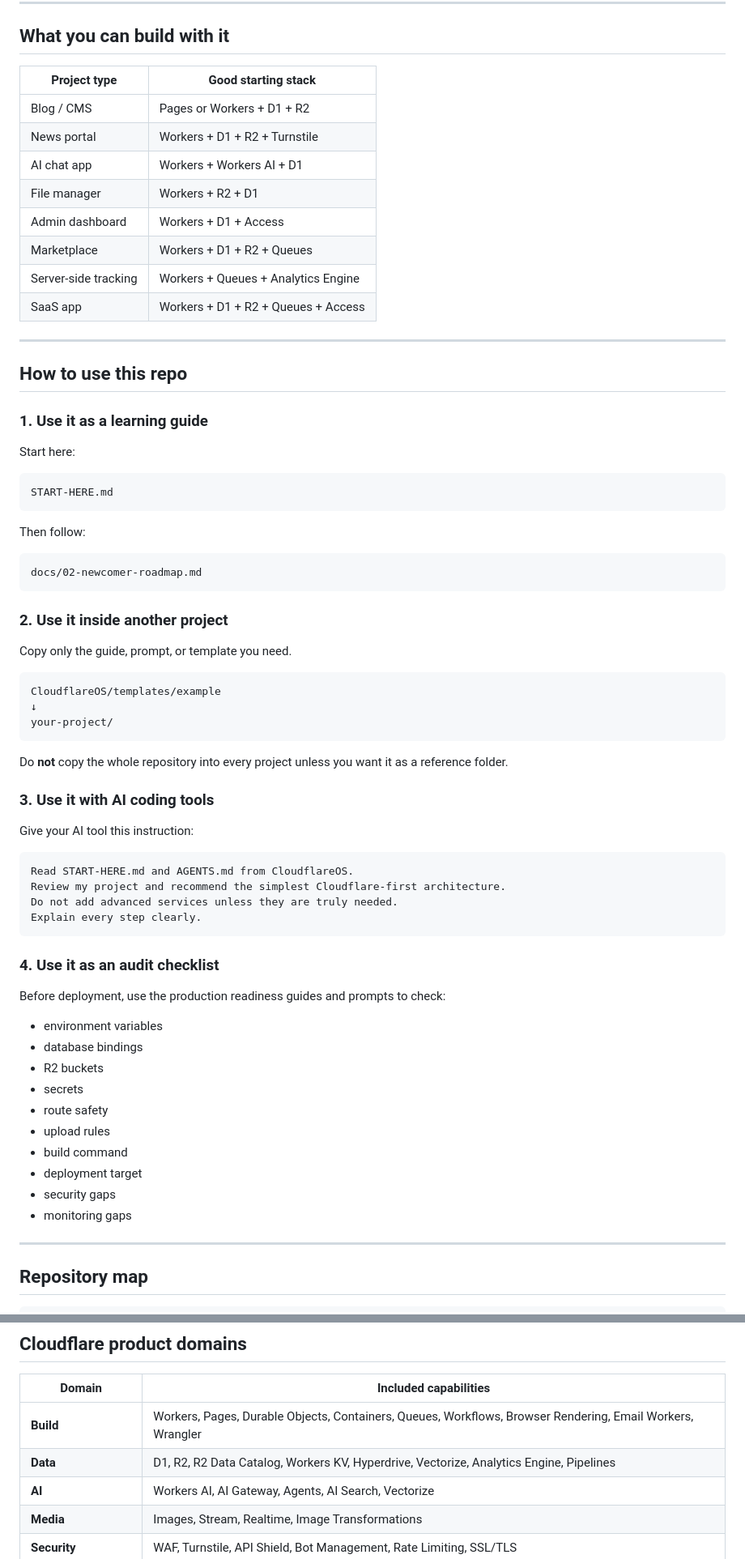
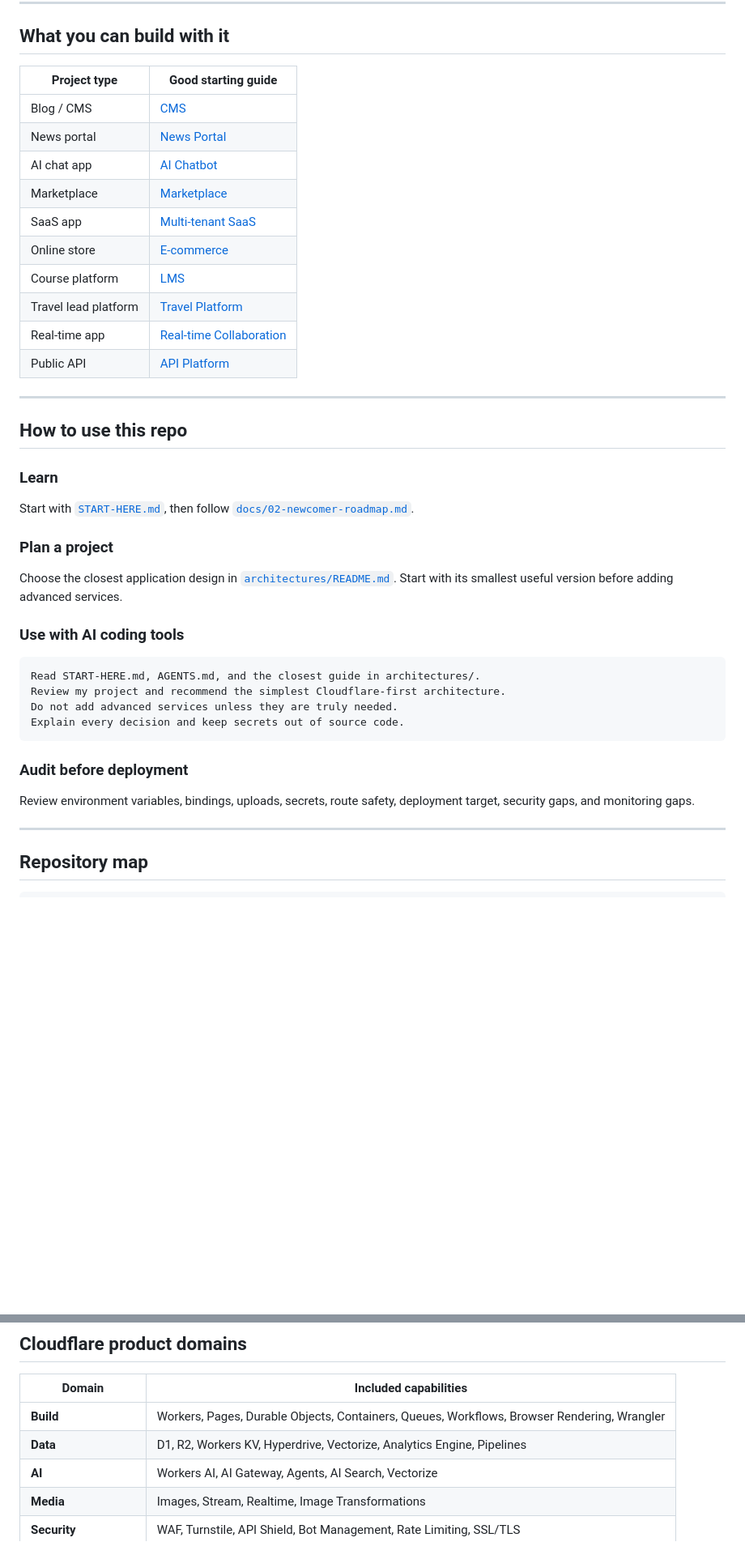
Before and after one commit to mahidulislamnakib/CloudflareOS, a Markdown page: README.md, 2 parts joined by grey strips. Shown at 81% size. Drawn GitHub-style; blank space fills up the shorter version.

Commit message:
docs: refresh repository status

````diff
--- a/README.md
+++ b/README.md
@@ -82,72 +66,43 @@ flowchart LR
 
 ## What you can build with it
 
-| Project type | Good starting stack |
+| Project type | Good starting guide |
 | --- | --- |
-| Blog / CMS | Pages or Workers + D1 + R2 |
-| News portal | Workers + D1 + R2 + Turnstile |
-| AI chat app | Workers + Workers AI + D1 |
-| File manager | Workers + R2 + D1 |
-| Admin dashboard | Workers + D1 + Access |
-| Marketplace | Workers + D1 + R2 + Queues |
-| Server-side tracking | Workers + Queues + Analytics Engine |
-| SaaS app | Workers + D1 + R2 + Queues + Access |
+| Blog / CMS | [CMS](architectures/cms.md) |
+| News portal | [News Portal](architectures/news-portal.md) |
+| AI chat app | [AI Chatbot](architectures/ai-chatbot.md) |
+| Marketplace | [Marketplace](architectures/marketplace.md) |
+| SaaS app | [Multi-tenant SaaS](architectures/multi-tenant-saas.md) |
+| Online store | [E-commerce](architectures/e-commerce.md) |
+| Course platform | [LMS](architectures/lms.md) |
+| Travel lead platform | [Travel Platform](architectures/travel-platform.md) |
+| Real-time app | [Real-time Collaboration](architectures/realtime-collaboration.md) |
+| Public API | [API Platform](architectures/api-platform.md) |
 
 ---
 
 ## How to use this repo
 
-### 1. Use it as a learning guide
+### Learn
 
-Start here:
+Start with [`START-HERE.md`](START-HERE.md), then follow [`docs/02-newcomer-roadmap.md`](docs/02-newcomer-roadmap.md).
+
+### Plan a project
+
+Choose the closest application design in [`architectures/README.md`](architectures/README.md). Start with its smallest useful version before adding advanced services.
+
+### Use with AI coding tools
 
 ```text
-START-HERE.md
+Read START-HERE.md, AGENTS.md, and the closest guide in architectures/.
+Review my project and recommend the simplest Cloudflare-first architecture.
+Do not add advanced services unless they are truly needed.
+Explain every decision and keep secrets out of source code.
 ```
 
-Then follow:
+### Audit before deployment
 
-```text
-docs/02-newcomer-roadmap.md
-```
-
-### 2. Use it inside another project
-
-Copy only the guide, prompt, or template you need.
-
-```text
-CloudflareOS/templates/example
-↓
-your-project/
-```
-
-Do **not** copy the whole repository into every project unless you want it as a reference folder.
-
-### 3. Use it with AI coding tools
-
-Give your AI tool this instruction:
-
-```text
-Read START-HERE.md and AGENTS.md from CloudflareOS.
-Review my project and recommend the simplest Cloudflare-first architecture.
-Do not add advanced services unless they are truly needed.
-Explain every step clearly.
-```
-
-### 4. Use it as an audit checklist
-
-Before deployment, use the production readiness guides and prompts to check:
-
-- environment variables
-- database bindings
-- R2 buckets
-- secrets
-- route safety
-- upload rules
-- build command
-- deployment target
-- security gaps
-- monitoring gaps
+Review environment variables, bindings, uploads, secrets, route safety, deployment target, security gaps, and monitoring gaps.
 
 ---
 
@@ -176,8 +131,8 @@ Before deployment, use the production readiness guides and prompts to check:
 
 | Domain | Included capabilities |
 | --- | --- |
-| **Build** | Workers, Pages, Durable Objects, Containers, Queues, Workflows, Browser Rendering, Email Workers, Wrangler |
-| **Data** | D1, R2, R2 Data Catalog, Workers KV, Hyperdrive, Vectorize, Analytics Engine, Pipelines |
+| **Build** | Workers, Pages, Durable Objects, Containers, Queues, Workflows, Browser Rendering, Wrangler |
+| **Data** | D1, R2, Workers KV, Hyperdrive, Vectorize, Analytics Engine, Pipelines |
 | **AI** | Workers AI, AI Gateway, Agents, AI Search, Vectorize |
 | **Media** | Images, Stream, Realtime, Image Transformations |
 | **Security** | WAF, Turnstile, API Shield, Bot Management, Rate Limiting, SSL/TLS |
````
Also changed, not shown: other parts of README.md (+8 -30 lines).
